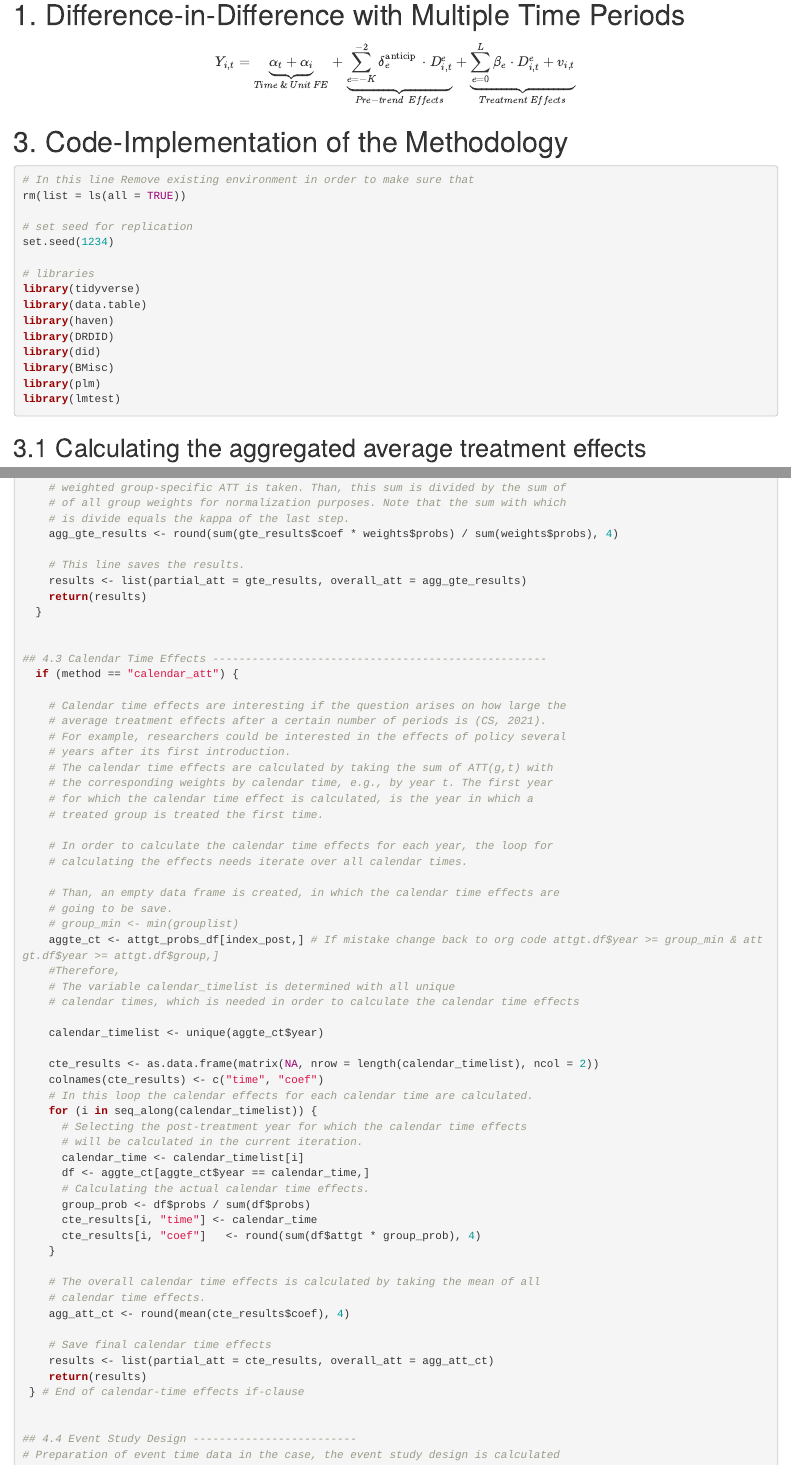
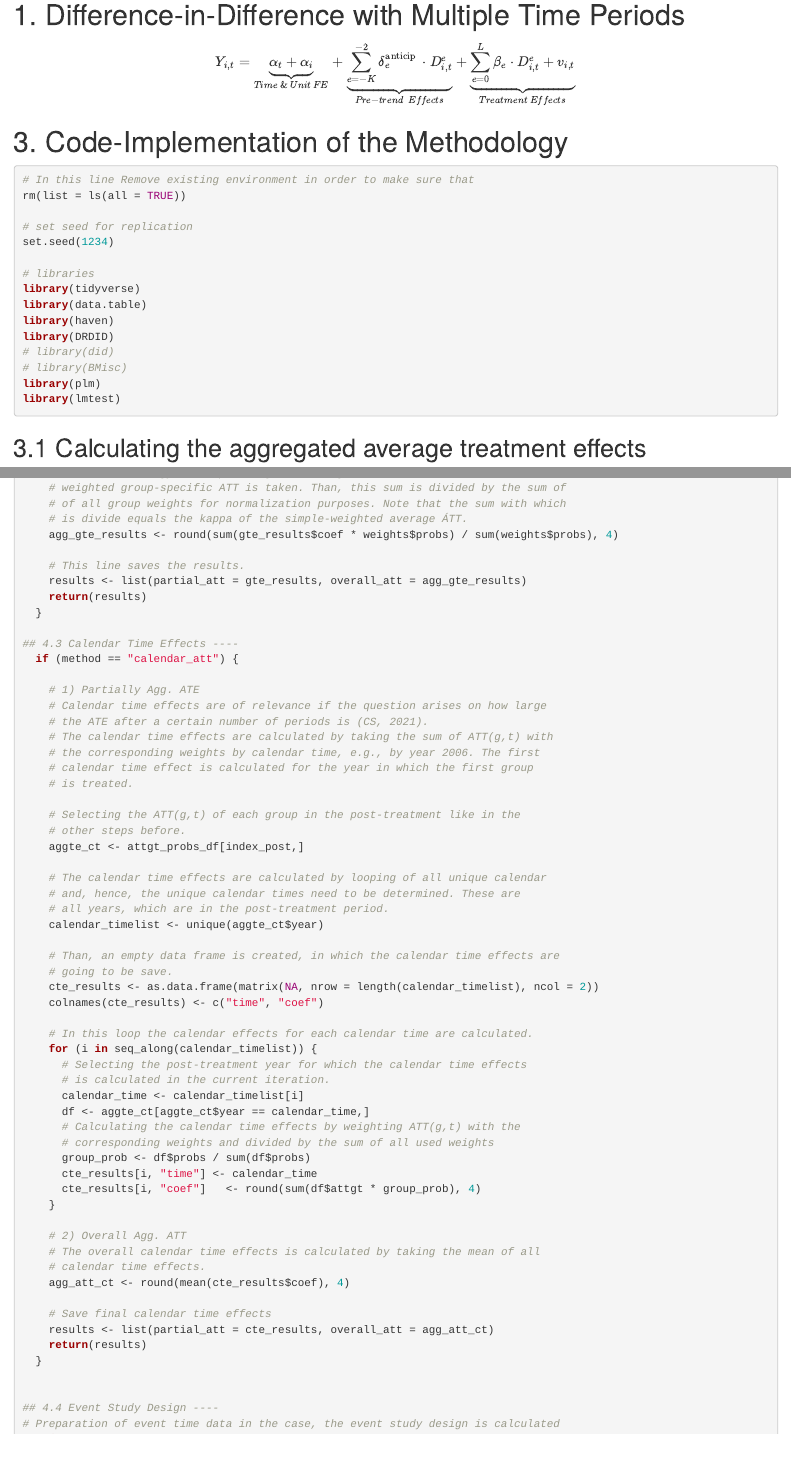
Before and after one commit to Alexander-J-Vogt/Reprod_Callaway_SantAnna_2021, an R Markdown document (document.Rmd): the page in a window 1100 px wide, from 130 px down, and a second part further down, joined at a grey line. Rendered offline with R 4.5, knitr and Pandoc, with nearby package versions; some code elsewhere in the file could not run offline.

Commit message:
Shortening-AGGATT: calendar time effects; deleted group_min; deleted lines adter aggte_ct

````diff
--- a/document.Rmd
+++ b/document.Rmd
@@ -27,12 +27,10 @@ library(tidyverse)
 library(data.table)
 library(haven)
 library(DRDID)
-library(did)
-library(BMisc)
+# library(did)
+# library(BMisc)
 library(plm)
 library(lmtest)
-
-
 
 ```
 
@@ -334,7 +331,7 @@ calculating_agg_att <- function(data,
     # the same strategy of simple weighted average of ATT. Thus, the sum of
     # weighted group-specific ATT is taken. Than, this sum is divided by the sum of
     # of all group weights for normalization purposes. Note that the sum with which
-    # is divide equals the kappa of the last step.
+    # is divide equals the kappa of the simple-weighted average ÁTT.
     agg_gte_results <- round(sum(gte_results$coef * weights$probs) / sum(weights$probs), 4)
 
     # This line saves the results.
@@ -347,41 +343,41 @@ calculating_agg_att <- function(data,
   if (method == "calendar_att") {
 
-    # Calendar time effects are interesting if the question arises on how large the
-    # average treatment effects after a certain number of periods is (CS, 2021).
-    # For example, researchers could be interested in the effects of policy several
-    # years after its first introduction.
+    # 1) Partially Agg. ATE
+    # Calendar time effects are of relevance if the question arises on how large
+    # the ATE after a certain number of periods is (CS, 2021).
     # The calendar time effects are calculated by taking the sum of ATT(g,t) with
-    # the corresponding weights by calendar time, e.g., by year t. The first year
-    # for which the calendar time effect is calculated, is the year in which a
-    # treated group is treated the first time.
+    # the corresponding weights by calendar time, e.g., by year 2006. The first
+    # calendar time effect is calculated for the year in which the first group
+    # is treated.
 
-    # In order to calculate the calendar time effects for each year, the loop for
-    # calculating the effects needs iterate over all calendar times.
+    # Selecting the ATT(g,t) of each group in the post-treatment like in the
+    # other steps before.
+    aggte_ct <- attgt_probs_df[index_post,]
+
+    # The calendar time effects are calculated by looping of all unique calendar
+    # and, hence, the unique calendar times need to be determined. These are
+    # all years, which are in the post-treatment period.
+    calendar_timelist <- unique(aggte_ct$year)
 
     # Than, an empty data frame is created, in which the calendar time effects are
     # going to be save.
-    # group_min <- min(grouplist)
-    aggte_ct <- attgt_probs_df[index_post,] # If mistake change back to org code attgt.df$year >= group_min & attgt.df$year >= attgt.df$group,]
-    #Therefore,
-    # The variable calendar_timelist is determined with all unique
-    # calendar times, which is needed in order to calculate the calendar time effects
-
-    calendar_timelist <- unique(aggte_ct$year)
-
     cte_results <- as.data.frame(matrix(NA, nrow = length(calendar_timelist), ncol = 2))
     colnames(cte_results) <- c("time", "coef")
+
     # In this loop the calendar effects for each calendar time are calculated.
     for (i in seq_along(calendar_timelist)) {
       # Selecting the post-treatment year for which the calendar time effects
-      # will be calculated in the current iteration.
+      # is calculated in the current iteration.
       calendar_time <- calendar_timelist[i]
       df <- aggte_ct[aggte_ct$year == calendar_time,]
-      # Calculating the actual calendar time effects.
+      # Calculating the calendar time effects by weighting ATT(g,t) with the
+      # corresponding weights and divided by the sum of all used weights
       group_prob <- df$probs / sum(df$probs)
       cte_results[i, "time"] <- calendar_time
       cte_results[i, "coef"]   <- round(sum(df$attgt * group_prob), 4)
     }
 
+    # 2) Overall Agg. ATT
     # The overall calendar time effects is calculated by taking the mean of all
     # calendar time effects.
     agg_att_ct <- round(mean(cte_results$coef), 4)
@@ -393,6 +389,6 @@ calculating_agg_att <- function(data,
 
 
-## 4.4 Event Study Design -------------------------
+## 4.4 Event Study Design ----
 # Preparation of event time data in the case, the event study design is calculated
    if (method %in% c("unbalanced_eventstudy", "balanced_eventstudy")) {
 
````
Also changed, not shown: document.Rmd (8 more changed lines).
